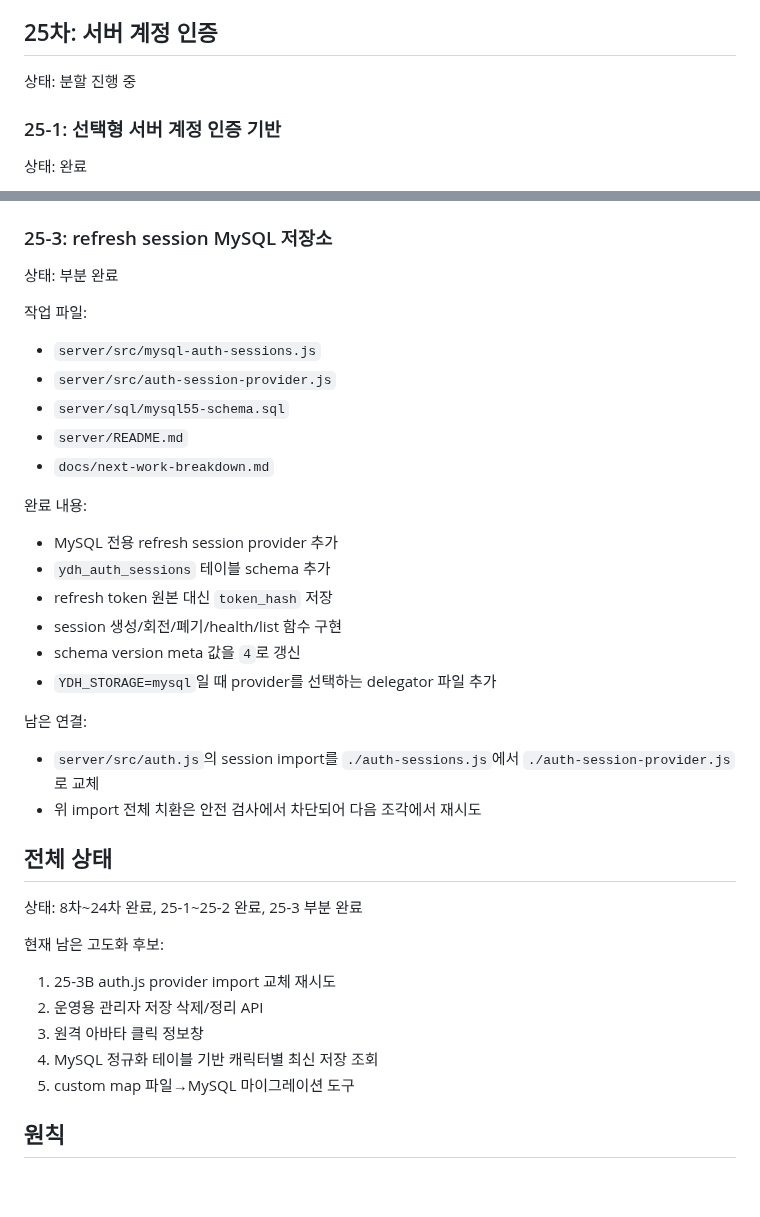
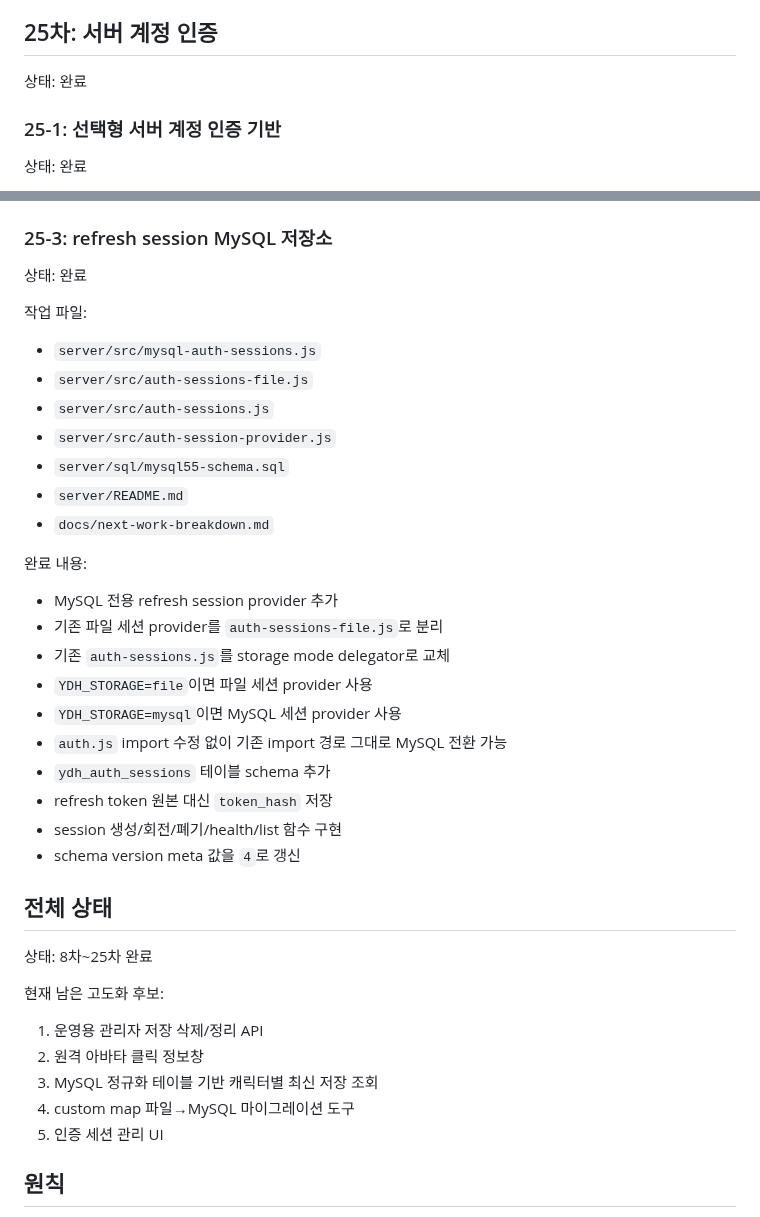
Before and after one commit to ydhappy/ydh_, a Markdown page: docs/next-work-breakdown.md, 2 parts joined by grey strips. Drawn GitHub-style; blank space fills up the shorter version.

Commit message:
Mark MySQL refresh session provider complete

```diff
--- a/docs/next-work-breakdown.md
+++ b/docs/next-work-breakdown.md
@@ -20,7 +20,7 @@
 
 ## 25차: 서버 계정 인증
 
-상태: 분할 진행 중
+상태: 완료
 
 ### 25-1: 선택형 서버 계정 인증 기반
 
@@ -78,11 +78,13 @@
 
 ### 25-3: refresh session MySQL 저장소
 
-상태: 부분 완료
+상태: 완료
 
 작업 파일:
 
 - `server/src/mysql-auth-sessions.js`
+- `server/src/auth-sessions-file.js`
+- `server/src/auth-sessions.js`
 - `server/src/auth-session-provider.js`
 - `server/sql/mysql55-schema.sql`
 - `server/README.md`
@@ -91,28 +93,27 @@
 완료 내용:
 
 - MySQL 전용 refresh session provider 추가
+- 기존 파일 세션 provider를 `auth-sessions-file.js`로 분리
+- 기존 `auth-sessions.js`를 storage mode delegator로 교체
+- `YDH_STORAGE=file`이면 파일 세션 provider 사용
+- `YDH_STORAGE=mysql`이면 MySQL 세션 provider 사용
+- `auth.js` import 수정 없이 기존 import 경로 그대로 MySQL 전환 가능
 - `ydh_auth_sessions` 테이블 schema 추가
 - refresh token 원본 대신 `token_hash` 저장
 - session 생성/회전/폐기/health/list 함수 구현
 - schema version meta 값을 `4`로 갱신
-- `YDH_STORAGE=mysql`일 때 provider를 선택하는 delegator 파일 추가
-
-남은 연결:
-
-- `server/src/auth.js`의 session import를 `./auth-sessions.js`에서 `./auth-session-provider.js`로 교체
-- 위 import 전체 치환은 안전 검사에서 차단되어 다음 조각에서 재시도
 
 ## 전체 상태
 
-상태: 8차~24차 완료, 25-1~25-2 완료, 25-3 부분 완료
+상태: 8차~25차 완료
 
 현재 남은 고도화 후보:
 
-1. 25-3B auth.js provider import 교체 재시도
-2. 운영용 관리자 저장 삭제/정리 API
-3. 원격 아바타 클릭 정보창
-4. MySQL 정규화 테이블 기반 캐릭터별 최신 저장 조회
-5. custom map 파일→MySQL 마이그레이션 도구
+1. 운영용 관리자 저장 삭제/정리 API
+2. 원격 아바타 클릭 정보창
+3. MySQL 정규화 테이블 기반 캐릭터별 최신 저장 조회
+4. custom map 파일→MySQL 마이그레이션 도구
+5. 인증 세션 관리 UI
 
 ## 원칙
 
```
